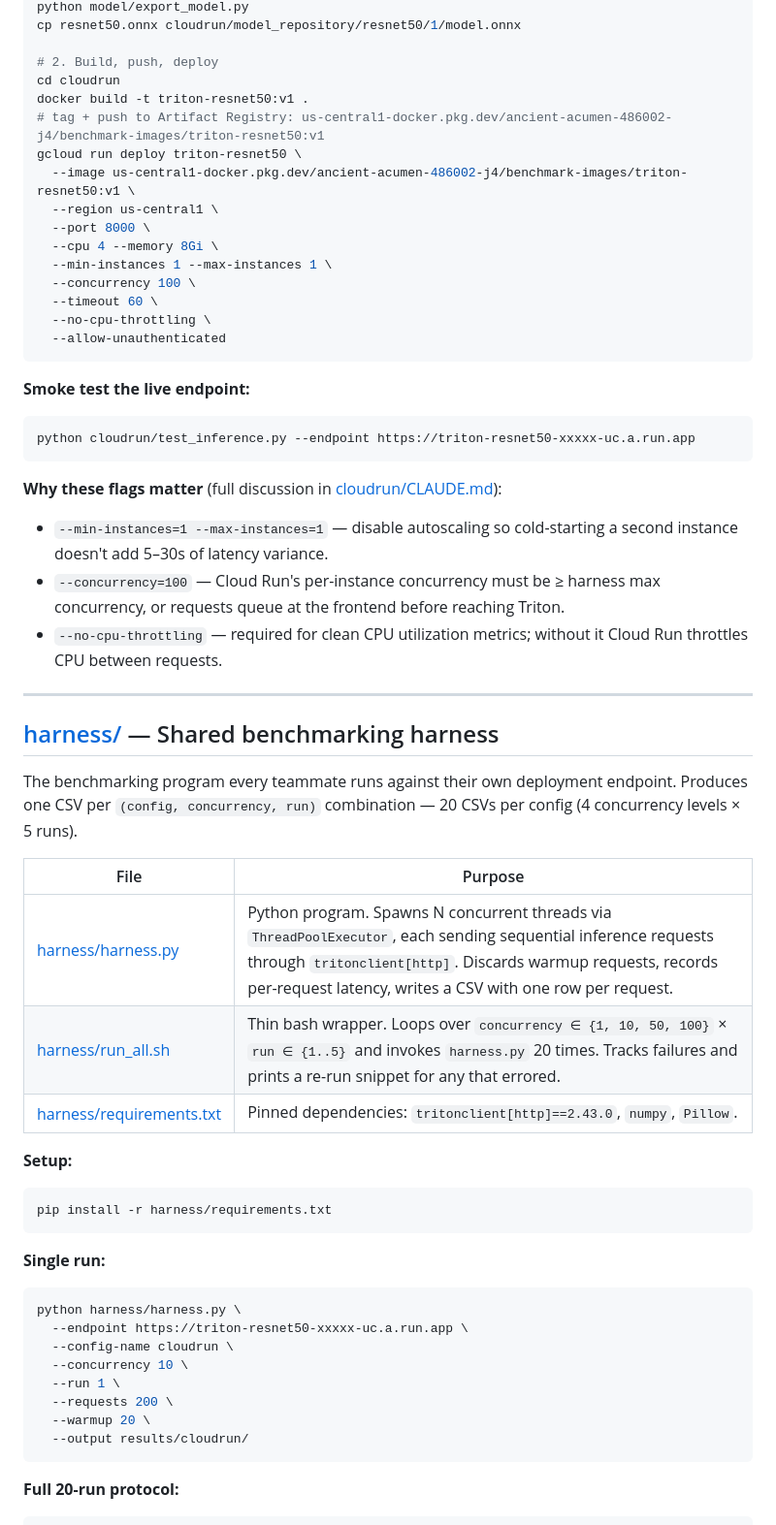
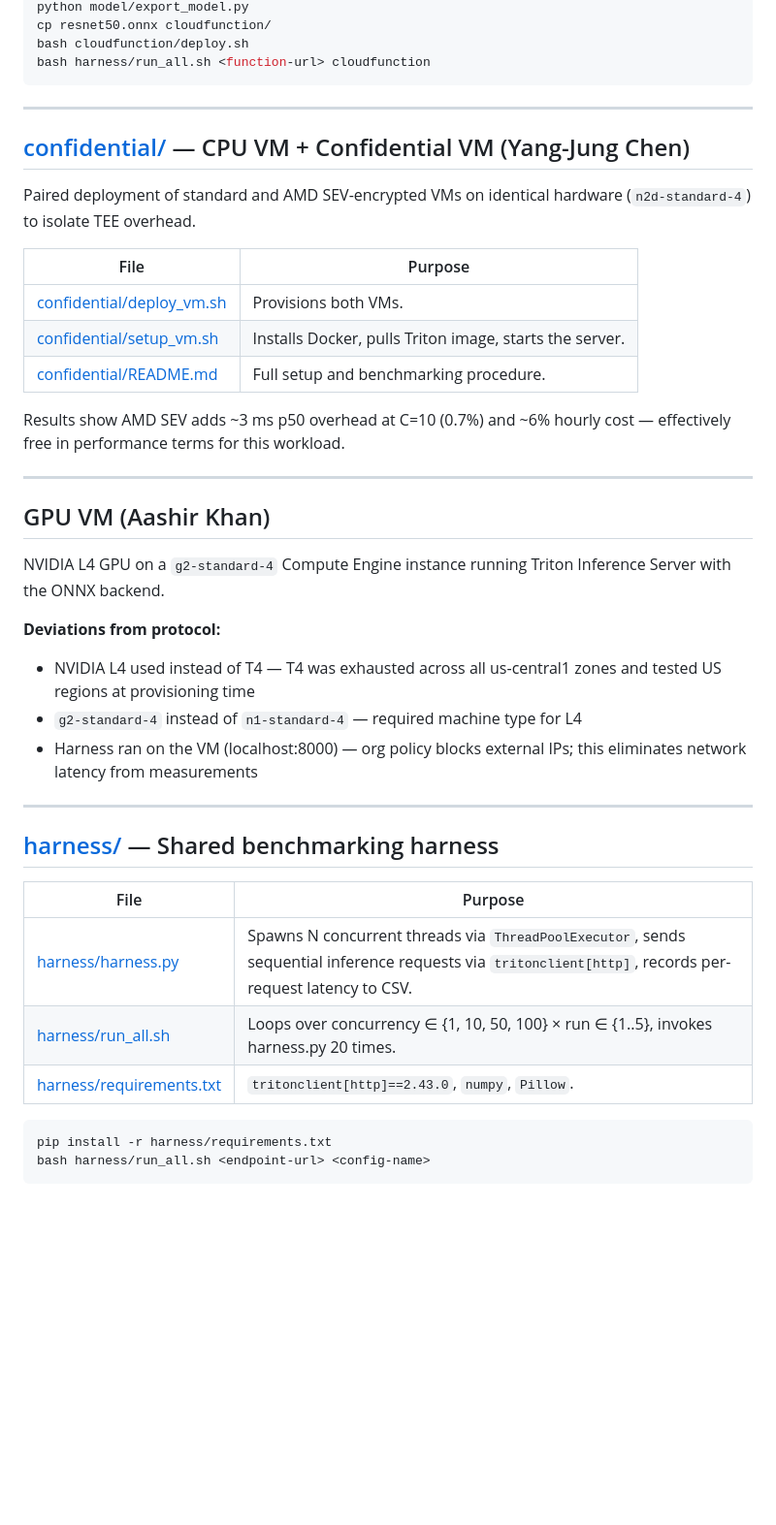
Before and after one commit to Shopnil09/project2-benchmark, a Markdown page: README.md, the part around one of its changes. Shown at 97% size. Drawn GitHub-style; blank space fills up the shorter version.

Commit message:
Update README
- Rewrite README to reflect completed benchmark across all 5 configs
- Add benchmark status table, key results table, per-config sections

````diff
--- a/README.md
+++ b/README.md
@@ -75,63 +111,46 @@ Builds a Triton Inference Server container with ResNet-50 baked into the image,
 python model/export_model.py
-cp resnet50.onnx cloudrun/model_repository/resnet50/1/model.onnx
-
-# 2. Build, push, deploy
-cd cloudrun
-docker build -t triton-resnet50:v1 .
-# tag + push to Artifact Registry: us-central1-docker.pkg.dev/ancient-acumen-486002-j4/benchmark-images/triton-resnet50:v1
-gcloud run deploy triton-resnet50 \
-  --image us-central1-docker.pkg.dev/ancient-acumen-486002-j4/benchmark-images/triton-resnet50:v1 \
-  --region us-central1 \
-  --port 8000 \
-  --cpu 4 --memory 8Gi \
-  --min-instances 1 --max-instances 1 \
-  --concurrency 100 \
-  --timeout 60 \
-  --no-cpu-throttling \
-  --allow-unauthenticated
+cp resnet50.onnx cloudfunction/
+bash cloudfunction/deploy.sh
+bash harness/run_all.sh <function-url> cloudfunction
 ```
 
-**Smoke test the live endpoint:**
+---
 
-```bash
-python cloudrun/test_inference.py --endpoint https://triton-resnet50-xxxxx-uc.a.run.app
-```
+## [confidential/](confidential/) — CPU VM + Confidential VM (Yang-Jung Chen)
 
-**Why these flags matter** (full discussion in [cloudrun/CLAUDE.md](cloudrun/CLAUDE.md)):
-- `--min-instances=1 --max-instances=1` — disable autoscaling so cold-starting a second instance doesn't add 5–30s of latency variance.
-- `--concurrency=100` — Cloud Run's per-instance concurrency must be ≥ harness max concurrency, or requests queue at the frontend before reaching Triton.
-- `--no-cpu-throttling` — required for clean CPU utilization metrics; without it Cloud Run throttles CPU between requests.
+Paired deployment of standard and AMD SEV-encrypted VMs on identical hardware (`n2d-standard-4`) to isolate TEE overhead.
+
+| File | Purpose |
+|---|---|
+| [confidential/deploy_vm.sh](confidential/deploy_vm.sh) | Provisions both VMs. |
+| [confidential/setup_vm.sh](confidential/setup_vm.sh) | Installs Docker, pulls Triton image, starts the server. |
+| [confidential/README.md](confidential/README.md) | Full setup and benchmarking procedure. |
+
+Results show AMD SEV adds ~3 ms p50 overhead at C=10 (0.7%) and ~6% hourly cost — effectively free in performance terms for this workload.
+
+---
+
+## GPU VM (Aashir Khan)
+
+NVIDIA L4 GPU on a `g2-standard-4` Compute Engine instance running Triton Inference Server with the ONNX backend.
+
+**Deviations from protocol:**
+- NVIDIA L4 used instead of T4 — T4 was exhausted across all us-central1 zones and tested US regions at provisioning time
+- `g2-standard-4` instead of `n1-standard-4` — required machine type for L4
+- Harness ran on the VM (localhost:8000) — org policy blocks external IPs; this eliminates network latency from measurements
 
 ---
 
 ## [harness/](harness/) — Shared benchmarking harness
 
-The benchmarking program every teammate runs against their own deployment endpoint. Produces one CSV per `(config, concurrency, run)` combination — 20 CSVs per config (4 concurrency levels × 5 runs).
-
 | File | Purpose |
 |---|---|
-| [harness/harness.py](harness/harness.py) | Python program. Spawns N concurrent threads via `ThreadPoolExecutor`, each sending sequential inference requests through `tritonclient[http]`. Discards warmup requests, records per-request latency, writes a CSV with one row per request. |
-| [harness/run_all.sh](harness/run_all.sh) | Thin bash wrapper. Loops over `concurrency ∈ {1, 10, 50, 100}` × `run ∈ {1..5}` and invokes `harness.py` 20 times. Tracks failures and prints a re-run snippet for any that errored. |
-| [harness/requirements.txt](harness/requirements.txt) | Pinned dependencies: `tritonclient[http]==2.43.0`, `numpy`, `Pillow`. |
-
-**Setup:**
+| [harness/harness.py](harness/harness.py) | Spawns N concurrent threads via `ThreadPoolExecutor`, sends sequential inference requests via `tritonclient[http]`, records per-request latency to CSV. |
+| [harness/run_all.sh](harness/run_all.sh) | Loops over concurrency ∈ {1, 10, 50, 100} × run ∈ {1..5}, invokes harness.py 20 times. |
+| [harness/requirements.txt](harness/requirements.txt) | `tritonclient[http]==2.43.0`, `numpy`, `Pillow`. |
 
 ```bash
 pip install -r harness/requirements.txt
+bash harness/run_all.sh <endpoint-url> <config-name>
 ```
 
-**Single run:**
-
-```bash
-python harness/harness.py \
-  --endpoint https://triton-resnet50-xxxxx-uc.a.run.app \
-  --config-name cloudrun \
-  --concurrency 10 \
-  --run 1 \
-  --requests 200 \
-  --warmup 20 \
-  --output results/cloudrun/
-```
-
-**Full 20-run protocol:**
-
````
Also changed, not shown: other parts of README.md (+79 -71 lines), AASHIR_CONTRIBUTIONS.md (deleted, +0 -141 lines).
